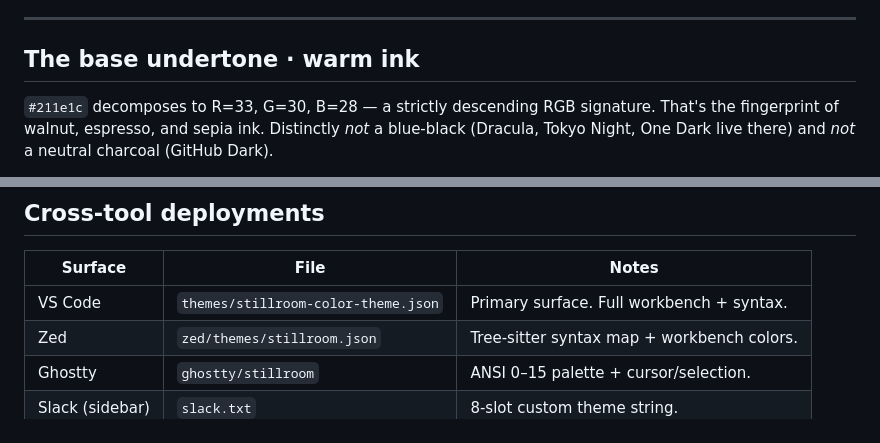
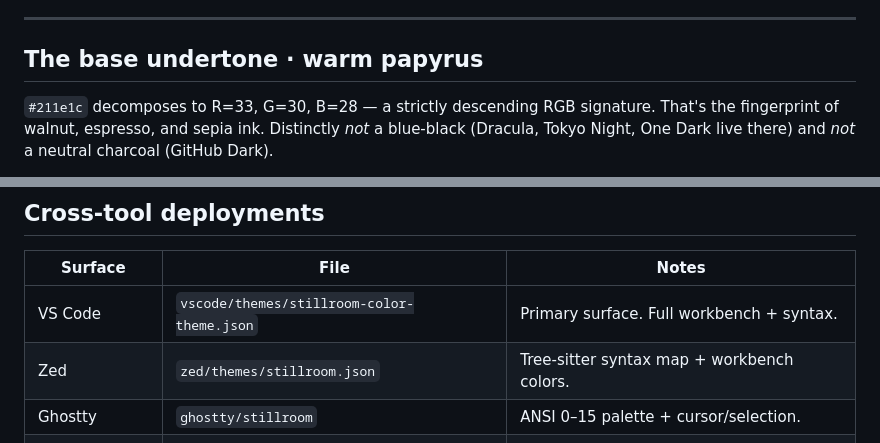
Before and after one commit to bluey31/Stillroom, a Markdown page: palette.md, 2 parts joined by grey strips. Drawn GitHub-style.

```diff
--- a/palette.md
+++ b/palette.md
@@ -105,7 +102,7 @@ Cross-tool conventions to keep the palette coherent as it expands to new surface
 
 ---
 
-## The base undertone · warm ink
+## The base undertone · warm papyrus
 
 `#211e1c` decomposes to R=33, G=30, B=28 — a strictly descending RGB signature. That's the fingerprint of walnut, espresso, and sepia ink. Distinctly *not* a blue-black (Dracula, Tokyo Night, One Dark live there) and *not* a neutral charcoal (GitHub Dark).
 
@@ -129,7 +126,7 @@ Until a second variant ships, the current release is just *Stillroom* with no su
 
 | Surface         | File                                  | Notes                                      |
 | --------------- | ------------------------------------- | ------------------------------------------ |
-| VS Code         | `themes/stillroom-color-theme.json`   | Primary surface. Full workbench + syntax.  |
+| VS Code         | `vscode/themes/stillroom-color-theme.json` | Primary surface. Full workbench + syntax. |
 | Zed             | `zed/themes/stillroom.json`           | Tree-sitter syntax map + workbench colors. |
 | Ghostty         | `ghostty/stillroom`                   | ANSI 0–15 palette + cursor/selection.      |
 | Slack (sidebar) | `slack.txt`                           | 8-slot custom theme string.                |
```
Also changed, not shown: other parts of palette.md (+16 -19 lines), CHANGELOG.md (added, +13 -0 lines), README.md (+19 -17 lines), linear/linear.md (added, +23 -0 lines), slack/slack.md (added, +1 -0 lines), assets/code.png (added), assets/icon-old.png (added), assets/icon.png (added), assets/palette.png (added), assets/site.png (added), 8 other files.
